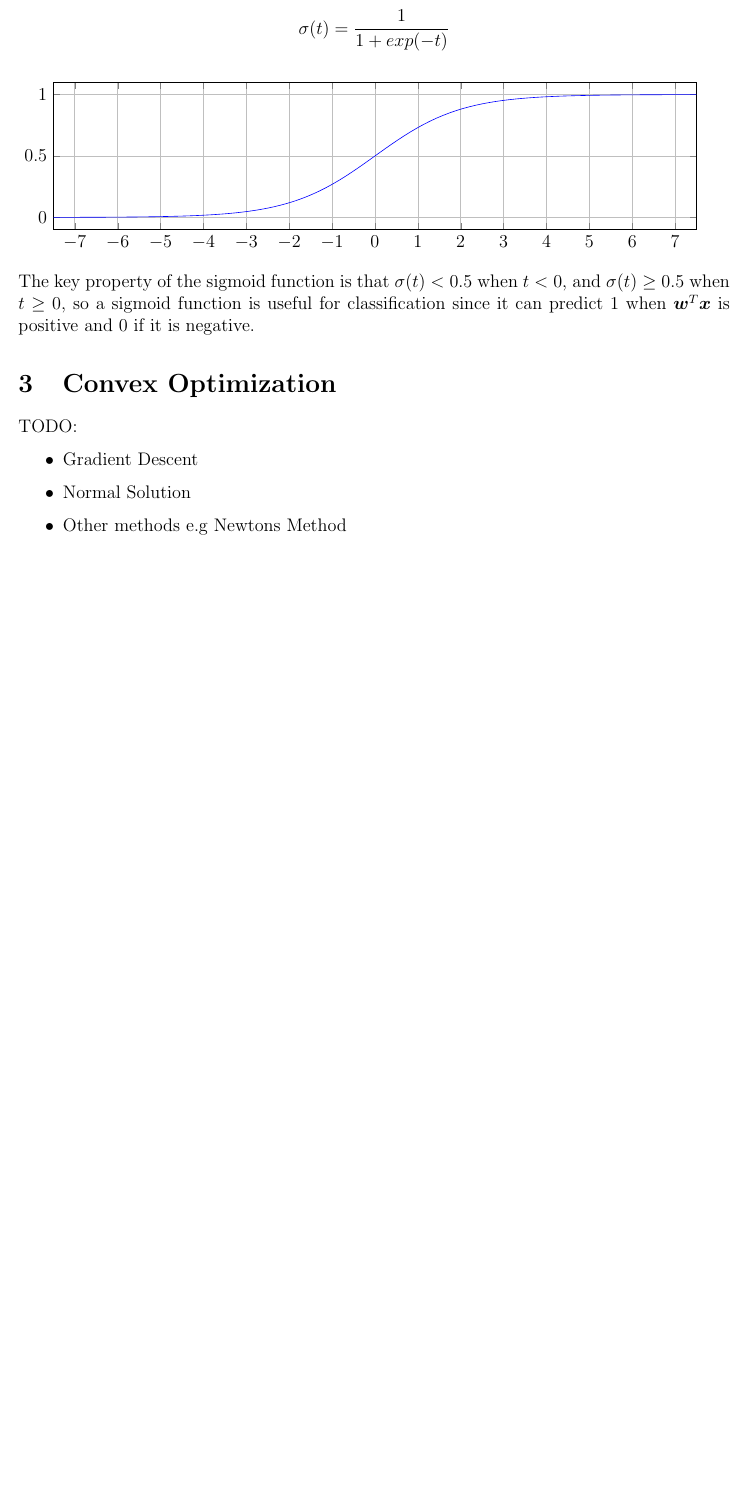
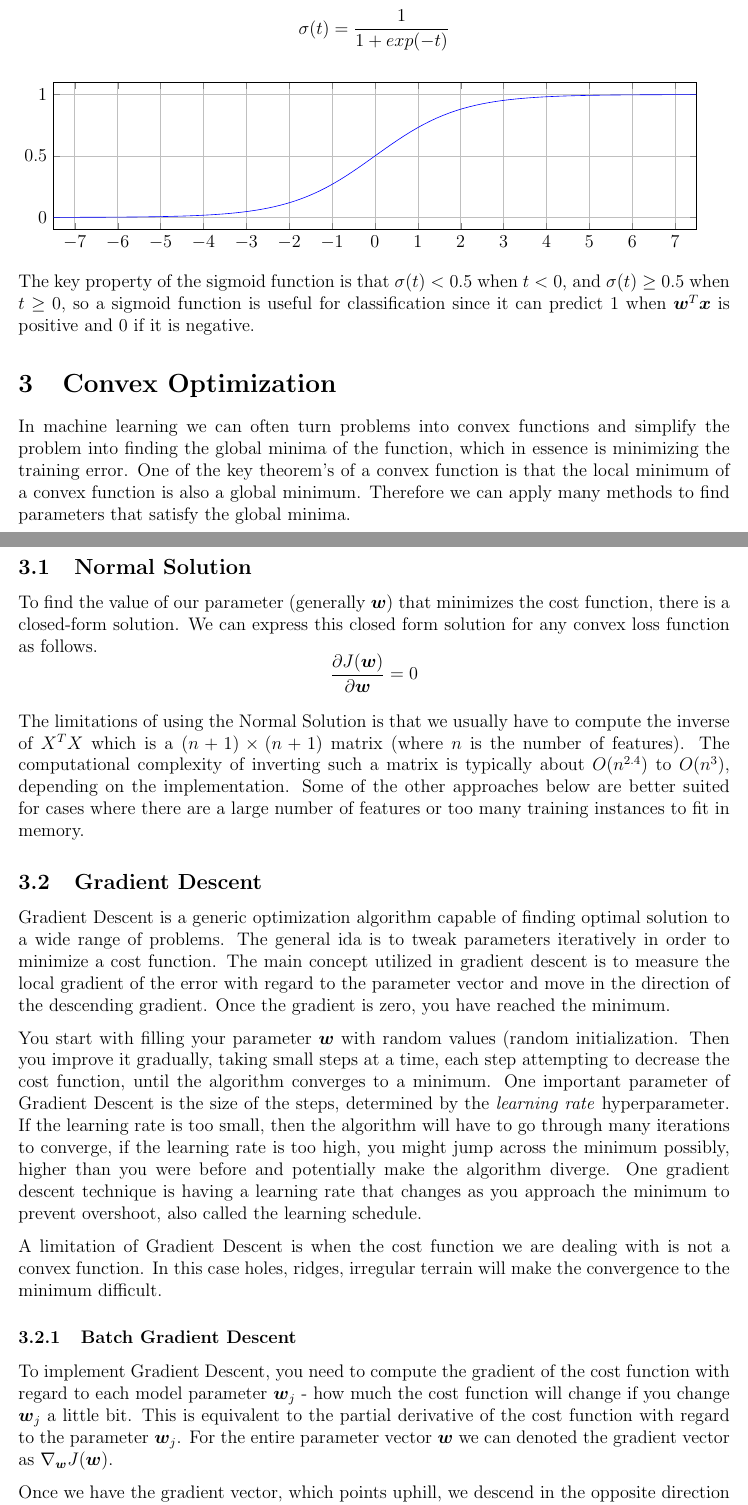
Before and after one commit to RohanK99/machine-learning, a LaTeX document (companion/companion.tex): part of page 7 of 21 before the commit and two parts of pages 7 and 8 of 22 after it, the two joined at a grey line, cut so that both start at the same text, the shorter picture padded with empty space. Compiled offline with pdfLaTeX.

Commit message:
convex optimization

```diff
--- a/companion/companion.tex
+++ b/companion/companion.tex
@@ -213,9 +213,33 @@ TODO:
         is positive and 0 if it is negative.
 
 \section{Convex Optimization}
-    TODO:
-    \begin{itemize}
-        \item Gradient Descent
-        \item Normal Solution
-        \item Other methods e.g Newtons Method
-    \end{itemize}
+    In machine learning we can often turn problems into convex functions and simplify the problem into finding the global minima of the function, which in essence is minimizing the training error. One of the key theorem's of a convex function is
+    that the local minimum of a convex function is also a global minimum. Therefore we can apply many methods to find parameters that satisfy the global minima.
+
+    \subsection{Normal Solution}
+        To find the value of our parameter (generally $\boldsymbol{w}$) that minimizes the cost function, there is a closed-form solution. We can express this closed form solution for any convex loss function as follows.
+        $$ \frac{\partial J(\boldsymbol{w})}{\partial \boldsymbol{w}} = 0 $$
+
+        The limitations of using the Normal Solution is that we usually have to compute the inverse of $X^TX$ which is a $(n+1) \times (n+1)$ matrix (where $n$ is the number of features). The computational complexity of inverting
+        such a matrix is typically about $O(n^{2.4})$ to $O(n^{3})$, depending on the implementation. Some of the other approaches below are better suited for cases where there are a large number of features or too many training instances
+        to fit in memory.
+
+    \subsection{Gradient Descent}
+        Gradient Descent is a generic optimization algorithm capable of finding optimal solution to a wide range of problems. The general ida is to tweak parameters iteratively in order to minimize a cost function. The main concept utilized in
+        gradient descent is to measure the local gradient of the error with regard to the parameter vector and move in the direction of the descending gradient. Once the gradient is zero, you have reached the minimum.
+
+        You start with filling your parameter $\boldsymbol{w}$ with random values (random initialization. Then you improve it gradually, taking small steps at a time, each step attempting to decrease the cost function, until the algorithm converges
+        to a minimum. One important parameter of Gradient Descent is the size of the steps, determined by the \textit{learning rate} hyperparameter. If the learning rate is too small, then the algorithm will have to go through many iterations to converge,
+        if the learning rate is too high, you might jump across the minimum possibly, higher than you were before and potentially make the algorithm diverge. One gradient descent technique is having a learning rate that changes as you approach
+        the minimum to prevent overshoot, also called the learning schedule.
+
+        A limitation of Gradient Descent is when the cost function we are dealing with is not a convex function. In this case holes, ridges, irregular terrain will make the convergence to the minimum difficult.
+
+        \subsubsection{Batch Gradient Descent}
+            To implement Gradient Descent, you need to compute the gradient of the cost function with regard to each model parameter $\boldsymbol{w}_j$ - how much the cost function will change if you change $\boldsymbol{w}_j$
+            a little bit. This is equivalent to the partial derivative of the cost function with regard to the parameter $\boldsymbol{w}_j$. For the entire parameter vector $\boldsymbol{w}$ we can denoted the gradient vector as
+            $\nabla_{\boldsymbol{w}} J(\boldsymbol{w})$.
+
+            Once we have the gradient vector, which points uphill, we descend in the opposite direction (subtract $\nabla_{\boldsymbol{w}} J(\boldsymbol{w})$ from $\boldsymbol{w}$). This is where we use our learning rate $\alpha$ to determine the size of the
+            downhill step.
+            $$ \boldsymbol{w}^{(next step)} = \boldsymbol{w} - \alpha \nabla_{\boldsymbol{w}} J(\boldsymbol{w}) $$
```
Also changed, not shown: companion/companion.pdf, companion/companion.tex (16 more changed lines).
